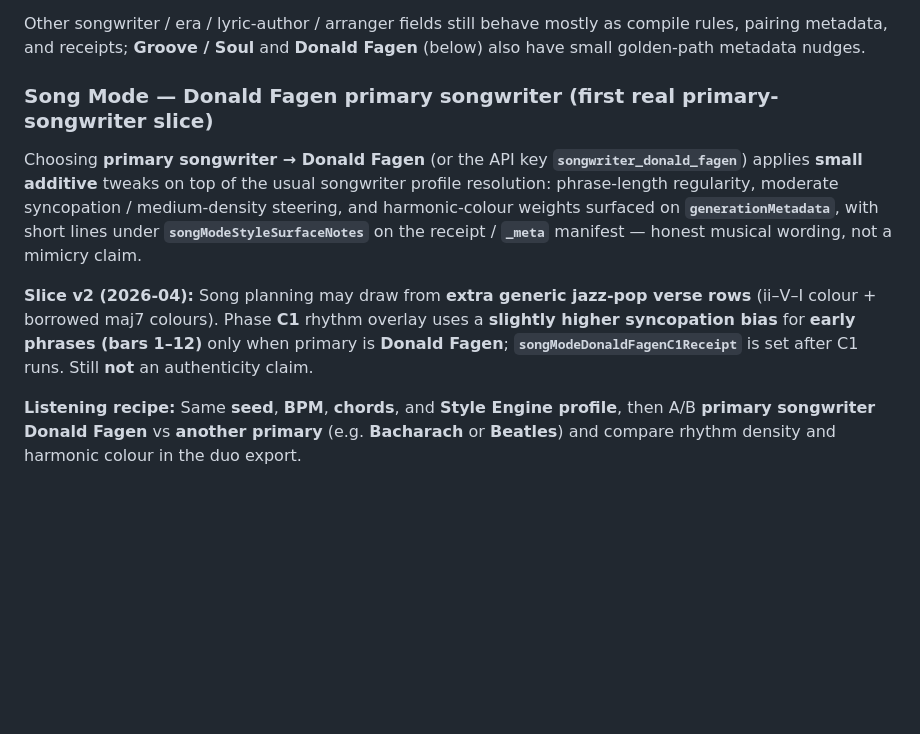
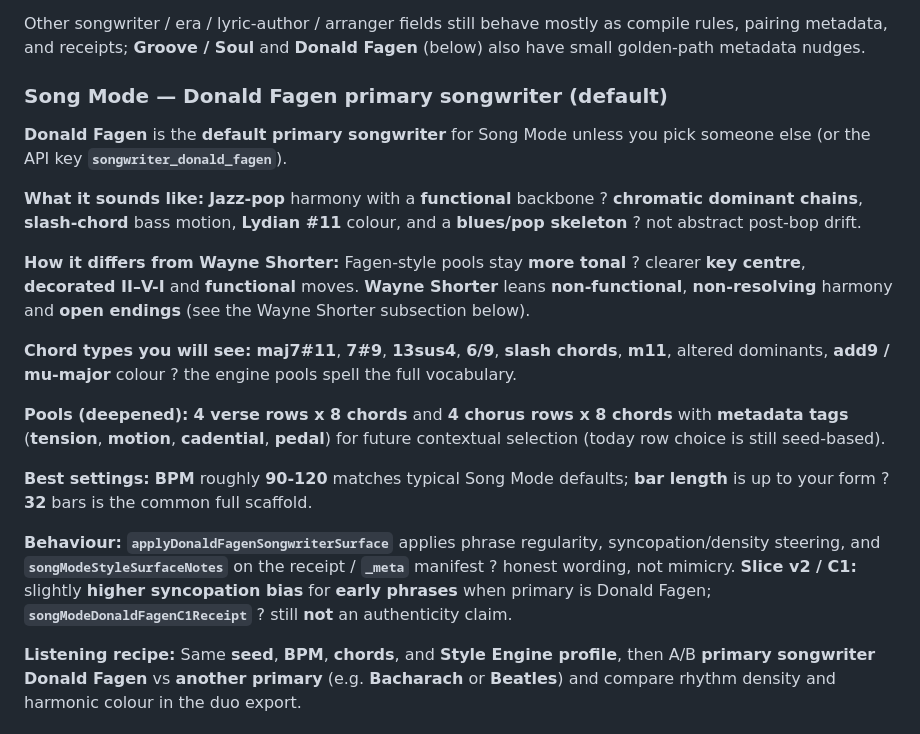
Before and after one commit to mikeb55/creative-engines, a Markdown page: docs/USER_GUIDE.md, the part around the change. Drawn GitHub-style; blank space fills up the shorter version.

```diff
--- a/docs/USER_GUIDE.md
+++ b/docs/USER_GUIDE.md
@@ -100,11 +100,21 @@ As of **2026-04-17**, choosing **Style Engine profile → Groove / Soul** in Son
 
 Other songwriter / era / lyric-author / arranger fields still behave mostly as compile rules, pairing metadata, and receipts; **Groove / Soul** and **Donald Fagen** (below) also have small golden-path metadata nudges.
 
-### Song Mode — Donald Fagen primary songwriter (first real primary-songwriter slice)
+### Song Mode — Donald Fagen primary songwriter (default)
 
-Choosing **primary songwriter → Donald Fagen** (or the API key **`songwriter_donald_fagen`**) applies **small additive** tweaks on top of the usual songwriter profile resolution: phrase-length regularity, moderate syncopation / medium-density steering, and harmonic-colour weights surfaced on **`generationMetadata`**, with short lines under **`songModeStyleSurfaceNotes`** on the receipt / **`_meta`** manifest — honest musical wording, not a mimicry claim.
+**Donald Fagen** is the **default primary songwriter** for Song Mode unless you pick someone else (or the API key **`songwriter_donald_fagen`**).
 
-**Slice v2 (2026-04):** Song planning may draw from **extra generic jazz-pop verse rows** (ii–V–I colour + borrowed maj7 colours). Phase **C1** rhythm overlay uses a **slightly higher syncopation bias** for **early phrases (bars 1–12)** only when primary is **Donald Fagen**; **`songModeDonaldFagenC1Receipt`** is set after C1 runs. Still **not** an authenticity claim.
+**What it sounds like:** **Jazz-pop** harmony with a **functional** backbone ? **chromatic dominant chains**, **slash-chord** bass motion, **Lydian #11** colour, and a **blues/pop skeleton** ? not abstract post-bop drift.
+
+**How it differs from Wayne Shorter:** Fagen-style pools stay **more tonal** ? clearer **key centre**, **decorated II–V-I** and **functional** moves. **Wayne Shorter** leans **non-functional**, **non-resolving** harmony and **open endings** (see the Wayne Shorter subsection below).
+
+**Chord types you will see:** **maj7#11**, **7#9**, **13sus4**, **6/9**, **slash chords**, **m11**, altered dominants, **add9 / mu-major** colour ? the engine pools spell the full vocabulary.
+
+**Pools (deepened):** **4 verse rows x 8 chords** and **4 chorus rows x 8 chords** with **metadata tags** (**tension**, **motion**, **cadential**, **pedal**) for future contextual selection (today row choice is still seed-based).
+
+**Best settings:** **BPM** roughly **90-120** matches typical Song Mode defaults; **bar length** is up to your form ? **32** bars is the common full scaffold.
+
+**Behaviour:** **`applyDonaldFagenSongwriterSurface`** applies phrase regularity, syncopation/density steering, and **`songModeStyleSurfaceNotes`** on the receipt / **`_meta`** manifest ? honest wording, not mimicry. **Slice v2 / C1:** slightly **higher syncopation bias** for **early phrases** when primary is Donald Fagen; **`songModeDonaldFagenC1Receipt`** ? still **not** an authenticity claim.
 
 **Listening recipe:** Same **seed**, **BPM**, **chords**, and **Style Engine profile**, then A/B **primary songwriter Donald Fagen** vs **another primary** (e.g. **Bacharach** or **Beatles**) and compare rhythm density and harmonic colour in the duo export.
 
```
Also changed, not shown: README.md (+1 -1 lines).
